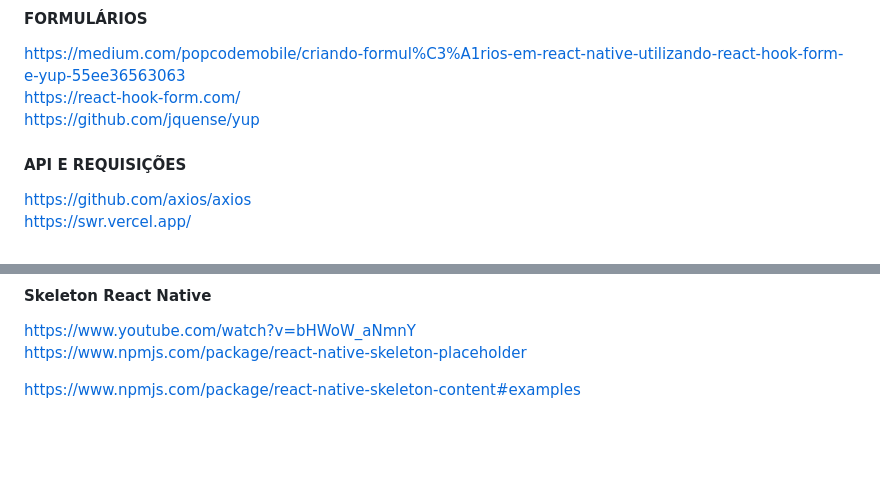
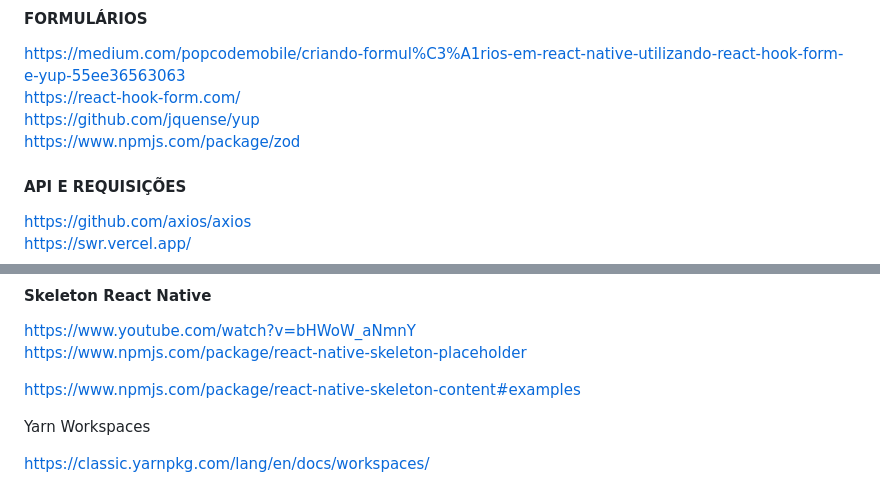
Before and after one commit to diegofranca92/dev-bd, a Markdown page: React_ReactNative.md, 2 parts joined by grey strips. Rendered like a GitHub page; blank space fills up the shorter version.

Commit message:
libs de validação de campos e model Front e back

```diff
--- a/React_ReactNative.md
+++ b/React_ReactNative.md
@@ -43,7 +43,8 @@ config - https://www.notion.so/Detox-Setup-359cdc2888ad4481b4448f737bef637b
 
 https://medium.com/popcodemobile/criando-formul%C3%A1rios-em-react-native-utilizando-react-hook-form-e-yup-55ee36563063  <br />
 https://react-hook-form.com/  <br />
-https://github.com/jquense/yup
+https://github.com/jquense/yup  <br />
+https://www.npmjs.com/package/zod
 
 #### API E REQUISIÇÕES
 
@@ -104,3 +105,7 @@ https://www.youtube.com/watch?v=bHWoW_aNmnY  <br />
 https://www.npmjs.com/package/react-native-skeleton-placeholder  <br />
 
 https://www.npmjs.com/package/react-native-skeleton-content#examples
+
+Yarn Workspaces
+
+https://classic.yarnpkg.com/lang/en/docs/workspaces/
```
